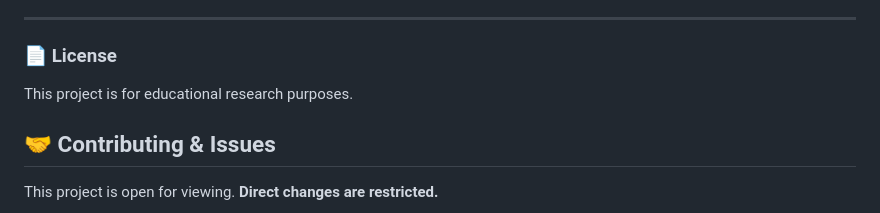
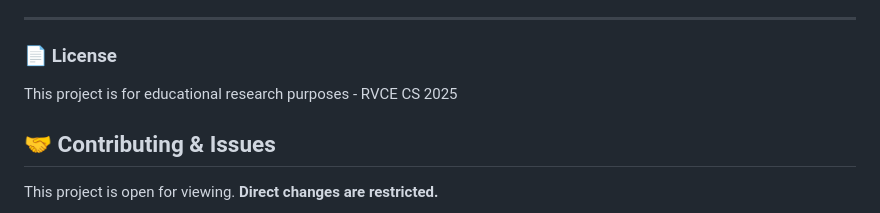
Before and after one commit to Parik-2006/OS-EL-3-SEM, a Markdown page: README.md, the part around the change. GitHub-like rendering.

Commit message:
Update project description in README

```diff
--- a/README.md
+++ b/README.md
@@ -103,7 +103,7 @@ This project was developed as part of the **Operating Systems (OS-EL)** curricul
 
 ### 📄 License
 
-This project is for educational research purposes.
+This project is for educational research purposes - RVCE CS 2025
 
 ## 🤝 Contributing & Issues
 
```
